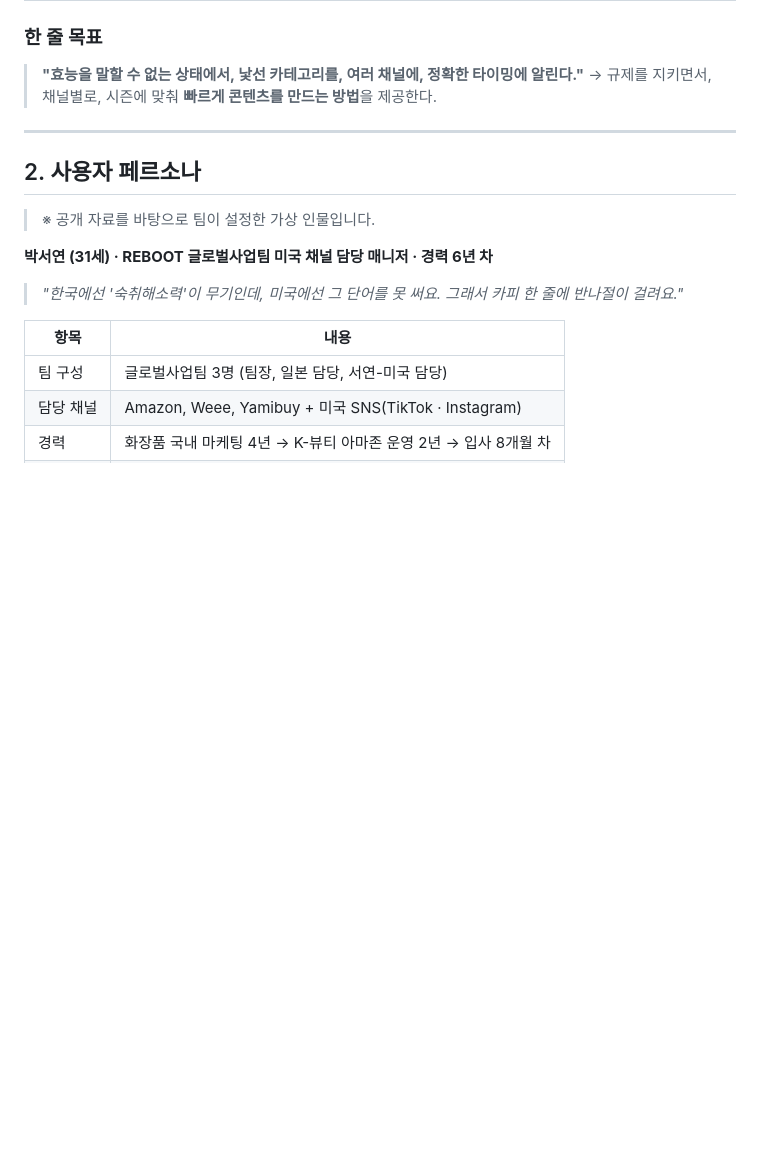
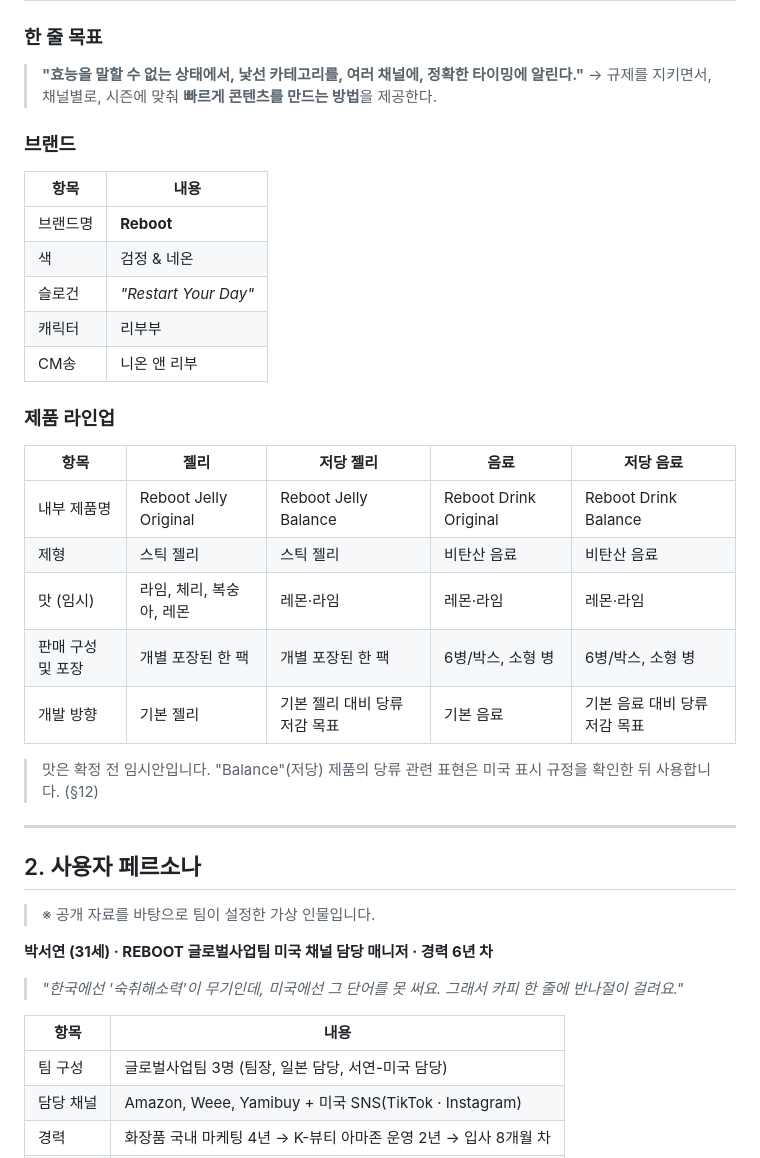
Before and after one commit to hungungworld/reboot-dashboard, a Markdown page: README.md, the part around the change. GitHub-like rendering; blank space fills up the shorter version.

Commit message:
docs: README에 Reboot 브랜드·제품 라인업 추가
Co-Authored-By: Claude Opus 5.5 <noreply@anthropic.com>

```diff
--- a/README.md
+++ b/README.md
@@ -38,6 +38,28 @@
 
 > **"효능을 말할 수 없는 상태에서, 낯선 카테고리를, 여러 채널에, 정확한 타이밍에 알린다."**
 > → 규제를 지키면서, 채널별로, 시즌에 맞춰 **빠르게 콘텐츠를 만드는 방법**을 제공한다.
+
+### 브랜드
+
+| 항목 | 내용 |
+|---|---|
+| 브랜드명 | **Reboot** |
+| 색 | 검정 & 네온 |
+| 슬로건 | *"Restart Your Day"* |
+| 캐릭터 | 리부부 |
+| CM송 | 니온 앤 리부 |
+
+### 제품 라인업
+
+| 항목 | 젤리 | 저당 젤리 | 음료 | 저당 음료 |
+|---|---|---|---|---|
+| 내부 제품명 | Reboot Jelly Original | Reboot Jelly Balance | Reboot Drink Original | Reboot Drink Balance |
+| 제형 | 스틱 젤리 | 스틱 젤리 | 비탄산 음료 | 비탄산 음료 |
+| 맛 (임시) | 라임, 체리, 복숭아, 레몬 | 레몬·라임 | 레몬·라임 | 레몬·라임 |
+| 판매 구성 및 포장 | 개별 포장된 한 팩 | 개별 포장된 한 팩 | 6병/박스, 소형 병 | 6병/박스, 소형 병 |
+| 개발 방향 | 기본 젤리 | 기본 젤리 대비 당류 저감 목표 | 기본 음료 | 기본 음료 대비 당류 저감 목표 |
+
+> 맛은 확정 전 임시안입니다. "Balance"(저당) 제품의 당류 관련 표현은 미국 표시 규정을 확인한 뒤 사용합니다. (§12)
 
 ---
 
```
